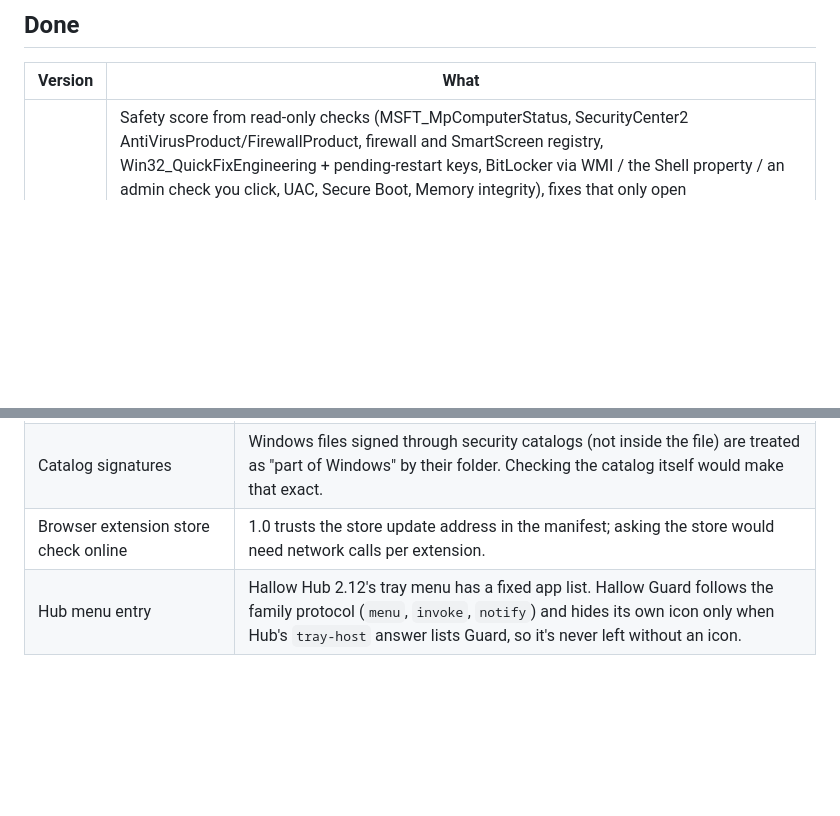
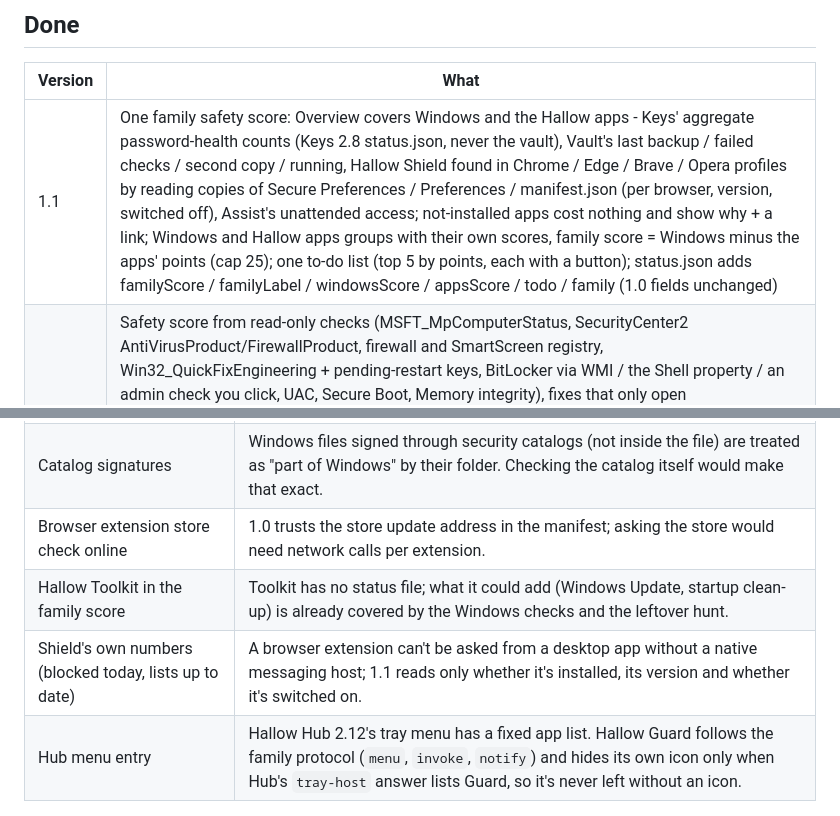
Before and after one commit to Dom428/hallow-guard, a Markdown page: ROADMAP.md, 2 parts joined by grey strips. Drawn GitHub-style; blank space fills up the shorter version.

```diff
--- a/ROADMAP.md
+++ b/ROADMAP.md
@@ -4,6 +4,7 @@
 
 | Version | What |
 |---|---|
+| 1.1 | One family safety score: Overview covers Windows and the Hallow apps - Keys' aggregate password-health counts (Keys 2.8 status.json, never the vault), Vault's last backup / failed checks / second copy / running, Hallow Shield found in Chrome / Edge / Brave / Opera profiles by reading copies of Secure Preferences / Preferences / manifest.json (per browser, version, switched off), Assist's unattended access; not-installed apps cost nothing and show why + a link; Windows and Hallow apps groups with their own scores, family score = Windows minus the apps' points (cap 25); one to-do list (top 5 by points, each with a button); status.json adds familyScore / familyLabel / windowsScore / appsScore / todo / family (1.0 fields unchanged) |
 | 1.0 | Safety score from read-only checks (MSFT_MpComputerStatus, SecurityCenter2 AntiVirusProduct/FirewallProduct, firewall and SmartScreen registry, Win32_QuickFixEngineering + pending-restart keys, BitLocker via WMI / the Shell property / an admin check you click, UAC, Secure Boot, Memory integrity), fixes that only open windowsdefender:// and ms-settings: pages; quick / full / folder / file scans through `MpCmdRun.exe -Scan` (newest platform folder) with cancel (`-Cancel`); Watch Downloads (off by default: steady size for 3 s, skips partial-download extensions and files with a `.part` / `.crdownload` next to them, no repeat within a minute, queued behind a running scan); threat history in plain words (MSFT_MpThreatDetection + MSFT_MpThreat); leftover hunt (Run/RunOnce, Startup folders, non-Microsoft tasks and services, unsigned programs running from Temp/AppData/Downloads, Chromium and Firefox extensions, hosts file) with Known good / Unknown / Suspicious from WinVerifyTrust + the Authenticode signer and the path; Disable/Restore for your own Run entries via a backup key; VirusTotal lookups by SHA-256 only (DPAPI-encrypted key) or the website without a key; family pipe, `--cmd`, status.json, notifications through Hub, weekly reminder, accent, crash reports, GitHub updater with SHA-256 check |
 
 ## Later
@@ -15,4 +16,6 @@
 | Disable machine-wide startup entries, tasks and services | Needs admin and a careful undo for each kind. 1.0 opens Windows' Startup apps page for machine-wide entries. |
 | Catalog signatures | Windows files signed through security catalogs (not inside the file) are treated as "part of Windows" by their folder. Checking the catalog itself would make that exact. |
 | Browser extension store check online | 1.0 trusts the store update address in the manifest; asking the store would need network calls per extension. |
+| Hallow Toolkit in the family score | Toolkit has no status file; what it could add (Windows Update, startup clean-up) is already covered by the Windows checks and the leftover hunt. |
+| Shield's own numbers (blocked today, lists up to date) | A browser extension can't be asked from a desktop app without a native messaging host; 1.1 reads only whether it's installed, its version and whether it's switched on. |
 | Hub menu entry | Hallow Hub 2.12's tray menu has a fixed app list. Hallow Guard follows the family protocol (`menu`, `invoke`, `notify`) and hides its own icon only when Hub's `tray-host` answer lists Guard, so it's never left without an icon. |
```
Also changed, not shown: README.md (+31 -1 lines), docs/family.png (added), docs/overview.png, 8 other files.
